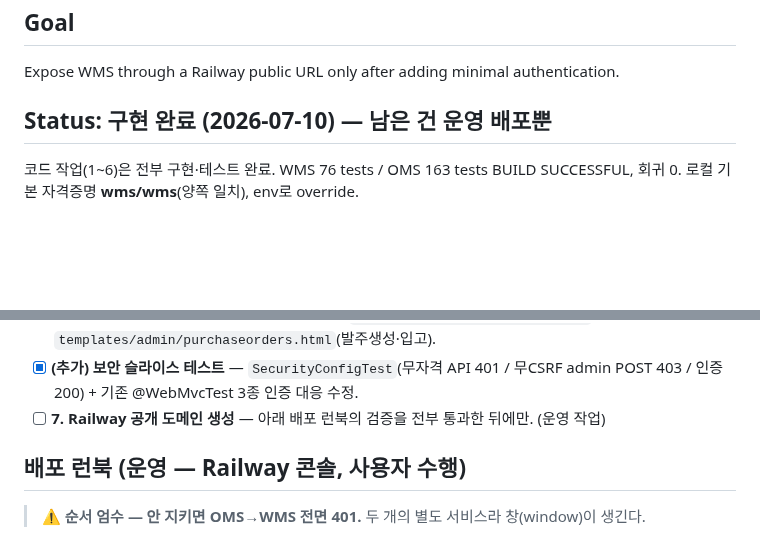
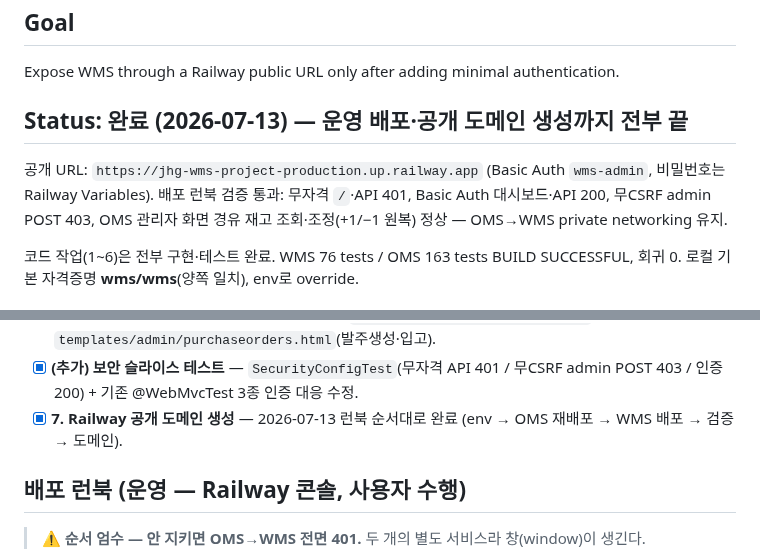
Before and after one commit to twin10240/jhg-wms-project, a Markdown page: todo_list_codex.md, 2 parts joined by grey strips. Rendered like a GitHub page; blank space fills up the shorter version.

```diff
--- a/todo_list_codex.md
+++ b/todo_list_codex.md
@@ -4,7 +4,11 @@
 
 Expose WMS through a Railway public URL only after adding minimal authentication.
 
-## Status: 구현 완료 (2026-07-10) — 남은 건 운영 배포뿐
+## Status: 완료 (2026-07-13) — 운영 배포·공개 도메인 생성까지 전부 끝
+
+공개 URL: `https://jhg-wms-project-production.up.railway.app` (Basic Auth `wms-admin`, 비밀번호는 Railway Variables).
+배포 런북 검증 통과: 무자격 `/`·API 401, Basic Auth 대시보드·API 200, 무CSRF admin POST 403,
+OMS 관리자 화면 경유 재고 조회·조정(+1/−1 원복) 정상 — OMS→WMS private networking 유지.
 
 코드 작업(1~6)은 전부 구현·테스트 완료. WMS 76 tests / OMS 163 tests BUILD SUCCESSFUL, 회귀 0.
 로컬 기본 자격증명 **wms/wms**(양쪽 일치), env로 override.
@@ -27,7 +31,7 @@ Use HTTP Basic Auth for the whole WMS app. Skip users, roles, JWT, and form logi
 - [x] **5. OMS WMS 어댑터가 Basic Auth 전송** — `WmsInventoryAdapter`·`WmsInventoryQueryAdapter`·`WmsPurchaseOrderAdapter` 생성자에서 `RestClient.Builder.defaultHeaders(setBasicAuth)`.
 - [x] **6. WMS admin POST 폼에 CSRF hidden** — `templates/admin/inventory.html`(재고조정), `templates/admin/purchaseorders.html`(발주생성·입고).
 - [x] **(추가) 보안 슬라이스 테스트** — `SecurityConfigTest`(무자격 API 401 / 무CSRF admin POST 403 / 인증 200) + 기존 @WebMvcTest 3종 인증 대응 수정.
-- [ ] **7. Railway 공개 도메인 생성** — 아래 배포 런북의 검증을 전부 통과한 뒤에만. (운영 작업)
+- [x] **7. Railway 공개 도메인 생성** — 2026-07-13 런북 순서대로 완료 (env → OMS 재배포 → WMS 배포 → 검증 → 도메인).
 
 ## 배포 런북 (운영 — Railway 콘솔, 사용자 수행)
 
```
Also changed, not shown: README.md (+3 -3 lines).
